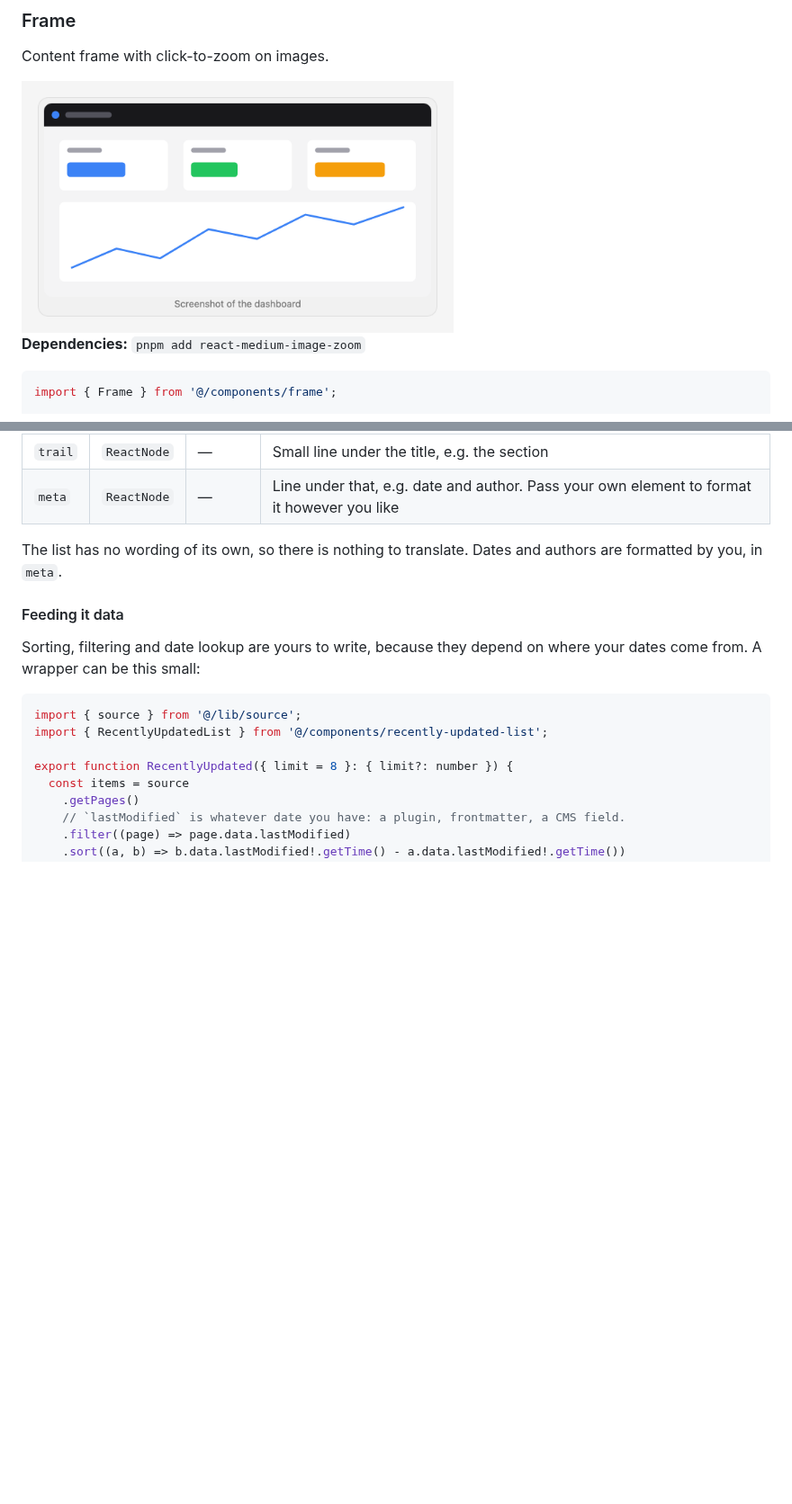
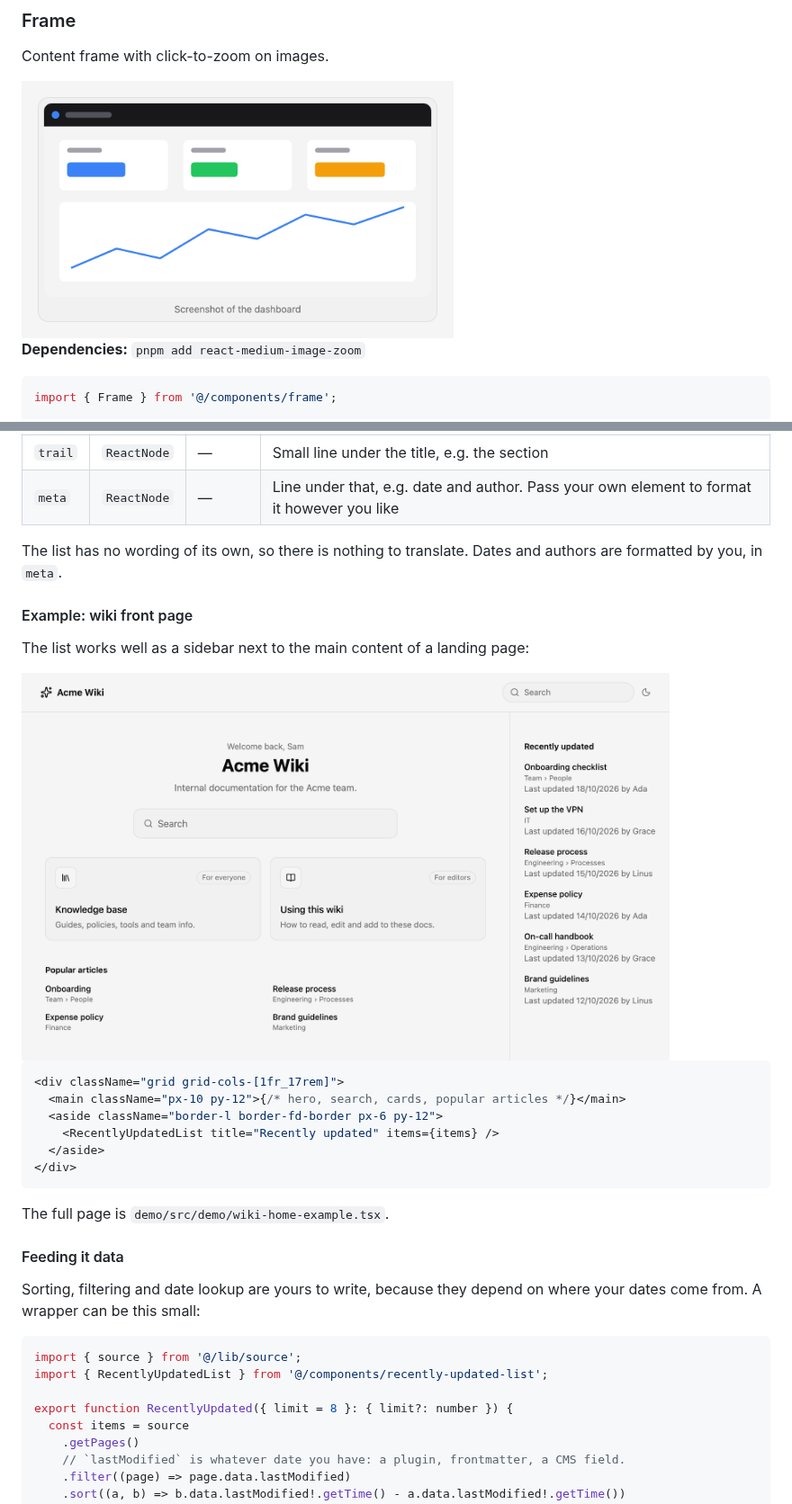
Before and after one commit to sebastianhuus/fumadocs-components, a Markdown page: README.md, 2 parts joined by grey strips. Shown at 90% size. GitHub-like rendering; pictures changed too: docs/previews/frame-light.png, docs/previews/wiki-home-light.png (added); blank space fills up the shorter version.

Commit message:
Add wiki front page example with RecentlyUpdatedList as a sidebar
Co-Authored-By: Claude Sonnet 5.5 <noreply@anthropic.com>
Claude-Session: https://claude.ai/code/session_0121kxNFBZadoimDmhJeGX2b

````diff
--- a/README.md
+++ b/README.md
@@ -255,6 +255,26 @@ Each item:
 
 The list has no wording of its own, so there is nothing to translate. Dates and authors are formatted by you, in `meta`.
 
+#### Example: wiki front page
+
+The list works well as a sidebar next to the main content of a landing page:
+
+<picture>
+  <source media="(prefers-color-scheme: dark)" srcset="docs/previews/wiki-home-dark.png">
+  <img alt="Wiki front page with the main content on the left and RecentlyUpdatedList as a right-hand sidebar" src="docs/previews/wiki-home-light.png" width="720">
+</picture>
+
+```tsx
+<div className="grid grid-cols-[1fr_17rem]">
+  <main className="px-10 py-12">{/* hero, search, cards, popular articles */}</main>
+  <aside className="border-l border-fd-border px-6 py-12">
+    <RecentlyUpdatedList title="Recently updated" items={items} />
+  </aside>
+</div>
+```
+
+The full page is `demo/src/demo/wiki-home-example.tsx`.
+
 #### Feeding it data
 
 Sorting, filtering and date lookup are yours to write, because they depend on where your dates come from. A wrapper can be this small:
````
Also changed, not shown: docs/previews/frame-dark.png, docs/previews/wiki-home-dark.png (added), 3 other files.
